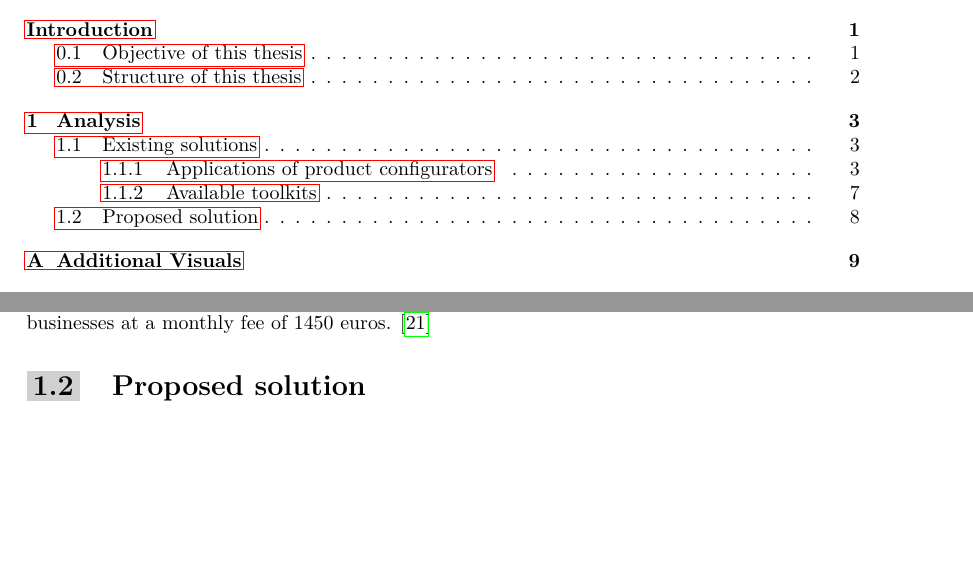
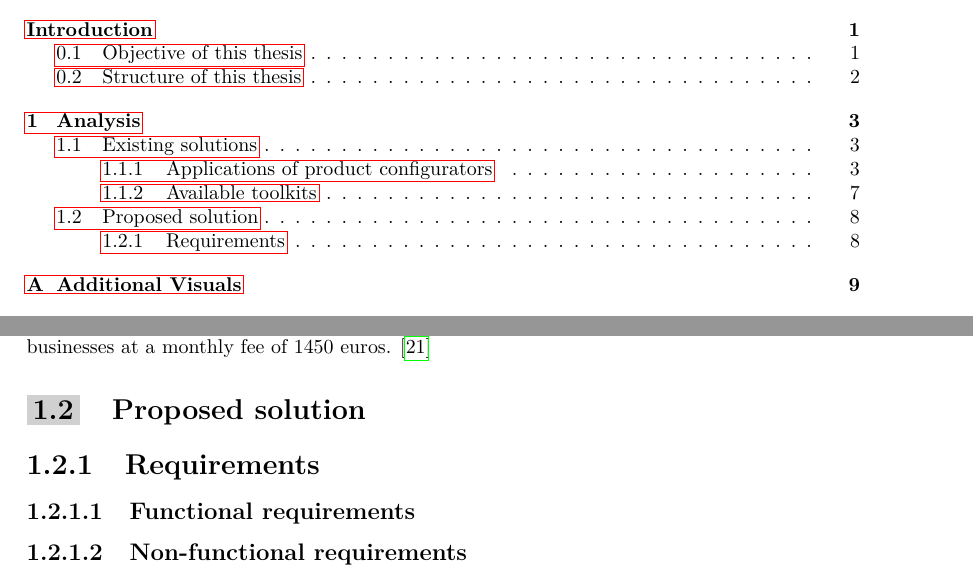
Before and after one commit to mishpajz-FIT/bachelors-thesis, a LaTeX thesis (ctufit-thesis.tex, which reads text/text.tex): two parts of pages 4 and 17 of 23, joined at a grey line, cut so that both start at the same text, the shorter picture padded with empty space. Compiled offline with pdfLaTeX.

Commit message:
Update on Overleaf.

```diff
--- a/text/text.tex
+++ b/text/text.tex
@@ -181,3 +181,8 @@ A web application, Rubens Admin, is used for setting up the configurator. To add
 In terms of pricing, Roomle's Rubens configurator with the listed capabilities is offered to businesses at a monthly fee of 1450 euros. \cite{RoomleFullLogic}
 
 \section{Proposed solution}
+
+\subsection{Requirements}
+
+\subsubsection{Functional requirements}
+\subsubsection{Non-functional requirements}
```
